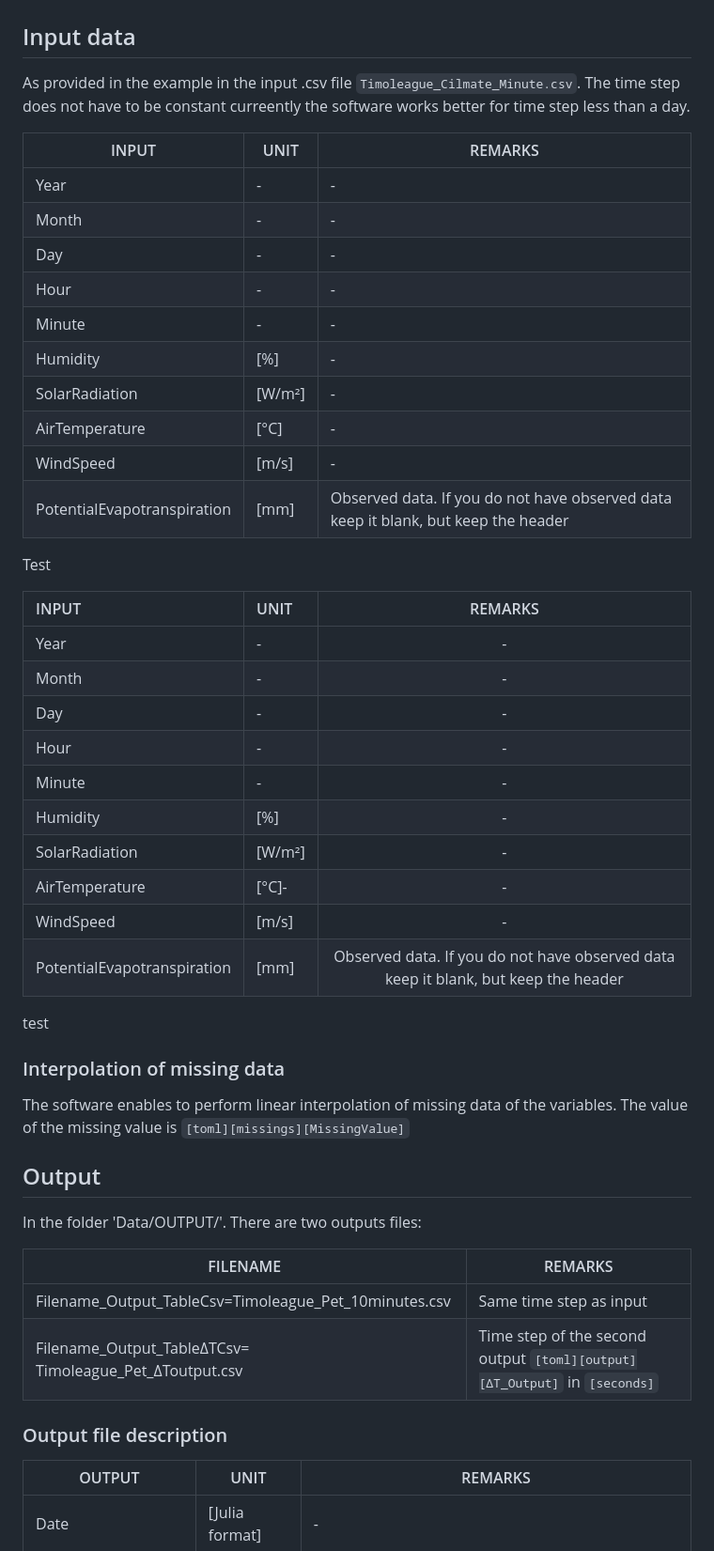
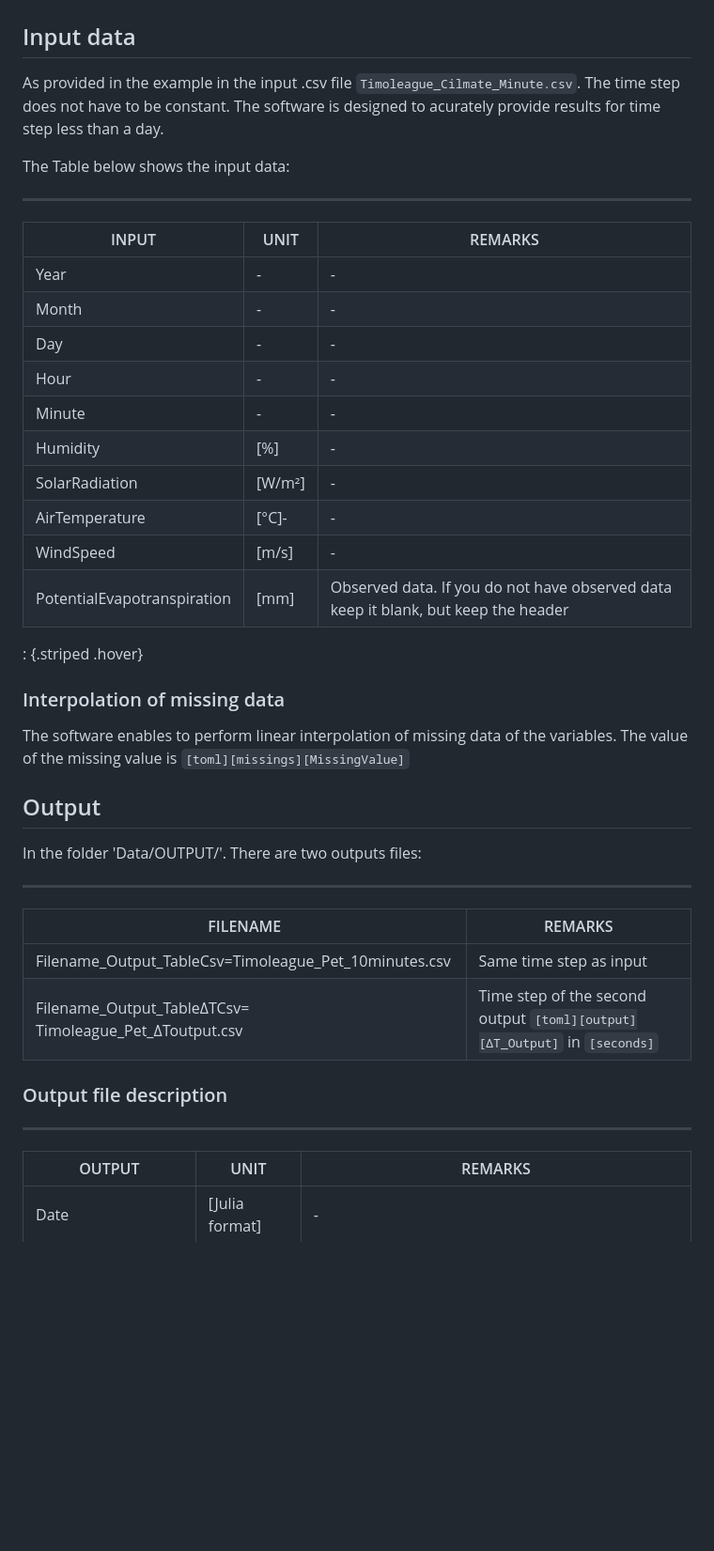
Before and after one commit to AquaPore/PenmanMonteithTimeStep.jl, a Markdown page: docs/src/InputOutputData.md, the part around the change. Shown at 94% size. Rendered like a GitHub page; blank space fills up the shorter version.

Commit message:
added lines

```diff
--- a/docs/src/InputOutputData.md
+++ b/docs/src/InputOutputData.md
@@ -2,7 +2,13 @@
 
 ## Input data
 
-As provided in the example in the input .csv file `Timoleague_Cilmate_Minute.csv`. The time step does not have to be constant curreently the software works better for time step less than a day.
+As provided in the example in the input .csv file `Timoleague_Cilmate_Minute.csv`. The time step does not have to be constant. The software is designed to acurately provide results for time step less than a day.
+
+The Table below shows the input data:
+
+---
+
+
 
 | INPUT                       | UNIT    | REMARKS                                                                            |
 | --------------------------- | ------- | ---------------------------------------------------------------------------------- |
@@ -13,36 +19,22 @@ As provided in the example in the input .csv file `Timoleague_Cilmate_Minute.csv
 | Minute                      | -       | -                                                                                  |
 | Humidity                    | [%]     | -                                                                                  |
 | SolarRadiation              | [W/m²] | -                                                                                  |
-| AirTemperature              | [°C]   | -                                                                                  |
+| AirTemperature              | [°C]-  | -                                                                                  |
 | WindSpeed                   | [m/s]   | -                                                                                  |
 | PotentialEvapotranspiration | [mm]    | Observed data. If you do not have observed data keep it blank, but keep the header |
-
-Test
-
-| INPUT                       | UNIT    |                                      REMARKS                                      |
-| :-------------------------- | :------ | :--------------------------------------------------------------------------------: |
-| Year                        | -       |                                         -                                         |
-| Month                       | -       |                                         -                                         |
-| Day                         | -       |                                         -                                         |
-| Hour                        | -       |                                         -                                         |
-| Minute                      | -       |                                         -                                         |
-| Humidity                    | [%]     |                                         -                                         |
-| SolarRadiation              | [W/m²] |                                         -                                         |
-| AirTemperature              | [°C]-  |                                         -                                         |
-| WindSpeed                   | [m/s]   |                                         -                                         |
-| PotentialEvapotranspiration | [mm]    | Observed data. If you do not have observed data keep it blank, but keep the header |
-
-test
-
+ : {.striped .hover}
 
 ### Interpolation of missing data
-
 
 The software enables to perform linear interpolation of missing data of the variables. The value of the missing value is `[toml][missings][MissingValue]`
 
 ## Output
 
 In the folder 'Data/OUTPUT/'.  There are two outputs files:
+
+---
+
+
 
 | FILENAME                                                  | REMARKS                                                                        |
 | --------------------------------------------------------- | ------------------------------------------------------------------------------ |
@@ -51,6 +43,10 @@ In the folder 'Data/OUTPUT/'.  There are two outputs files:
 
 ### Output file description
 
+---
+
+
+
 | OUTPUT                       | UNIT           | REMARKS                                                                                                                                                                               |
 | ---------------------------- | -------------- | ------------------------------------------------------------------------------------------------------------------------------------------------------------------------------------- |
 | Date                         | [Julia format] | -                                                                                                                                                                                     |
```
